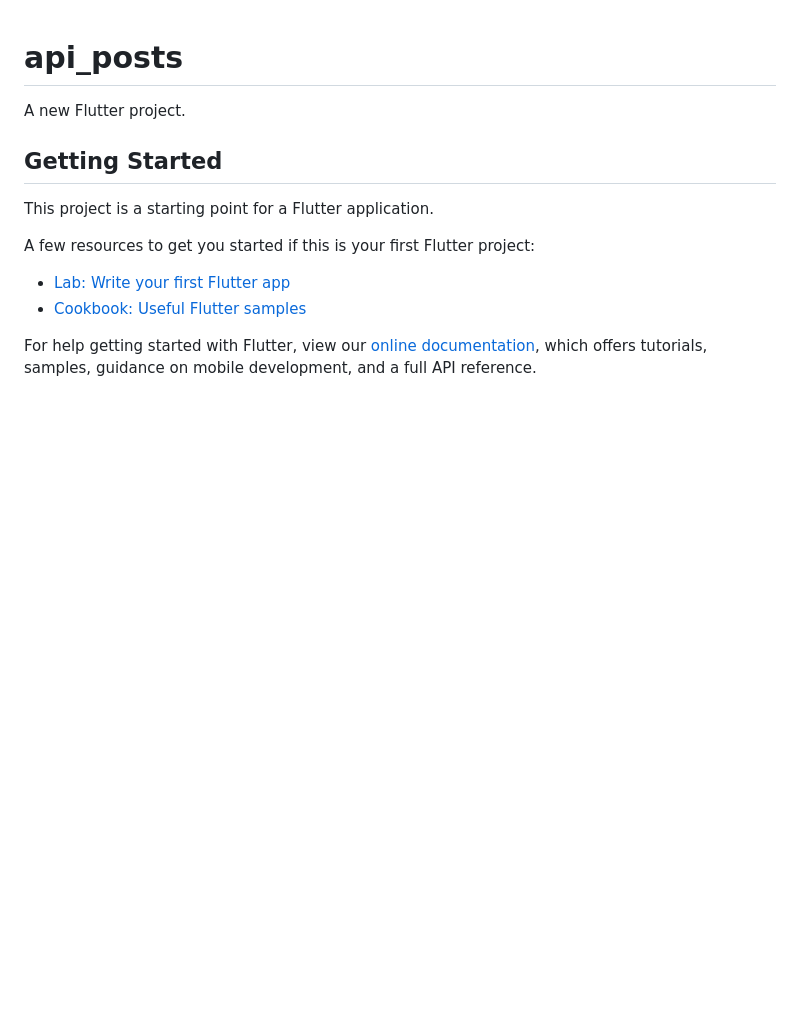
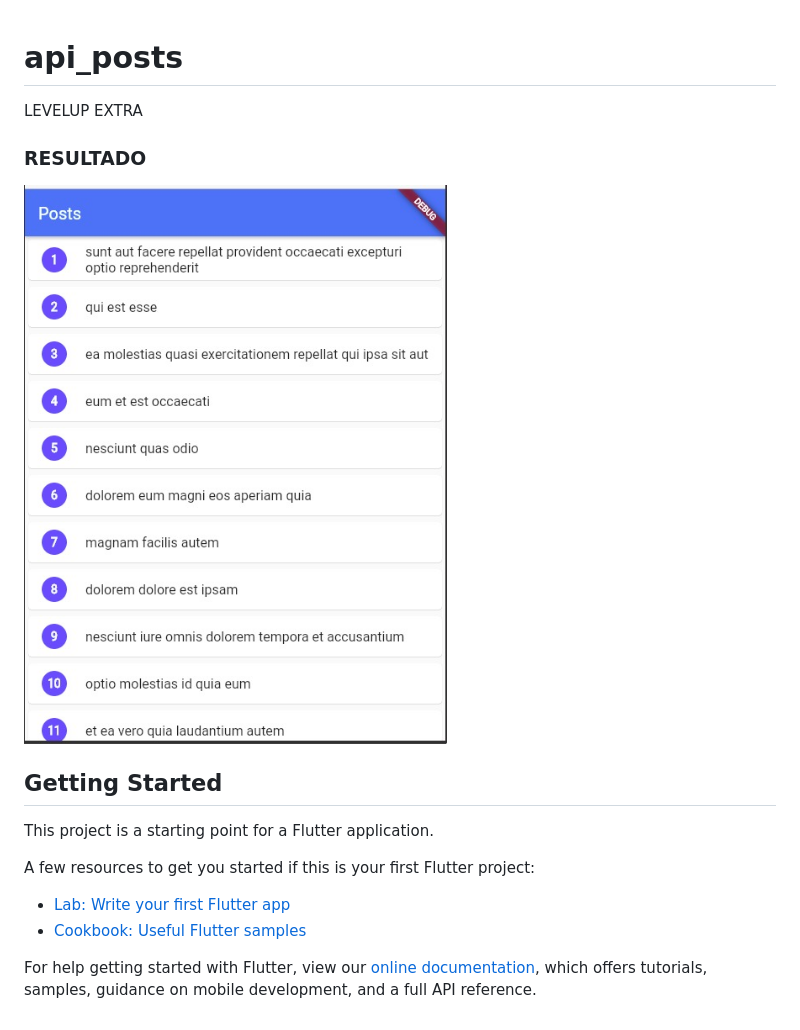
Before and after one commit to notria-12/api_posts, a Markdown page: README.md, the part around the change. Rendered like a GitHub page; pictures changed too: assets/images/result.jpeg (added); blank space fills up the shorter version.

Commit message:
add image result

```diff
--- a/README.md
+++ b/README.md
@@ -1,6 +1,9 @@
 # api_posts
 
-A new Flutter project.
+LEVELUP EXTRA
+
+### RESULTADO
+<img src="/assets/images/result.jpeg" alt="resultado"/>
 
 ## Getting Started
 
```
